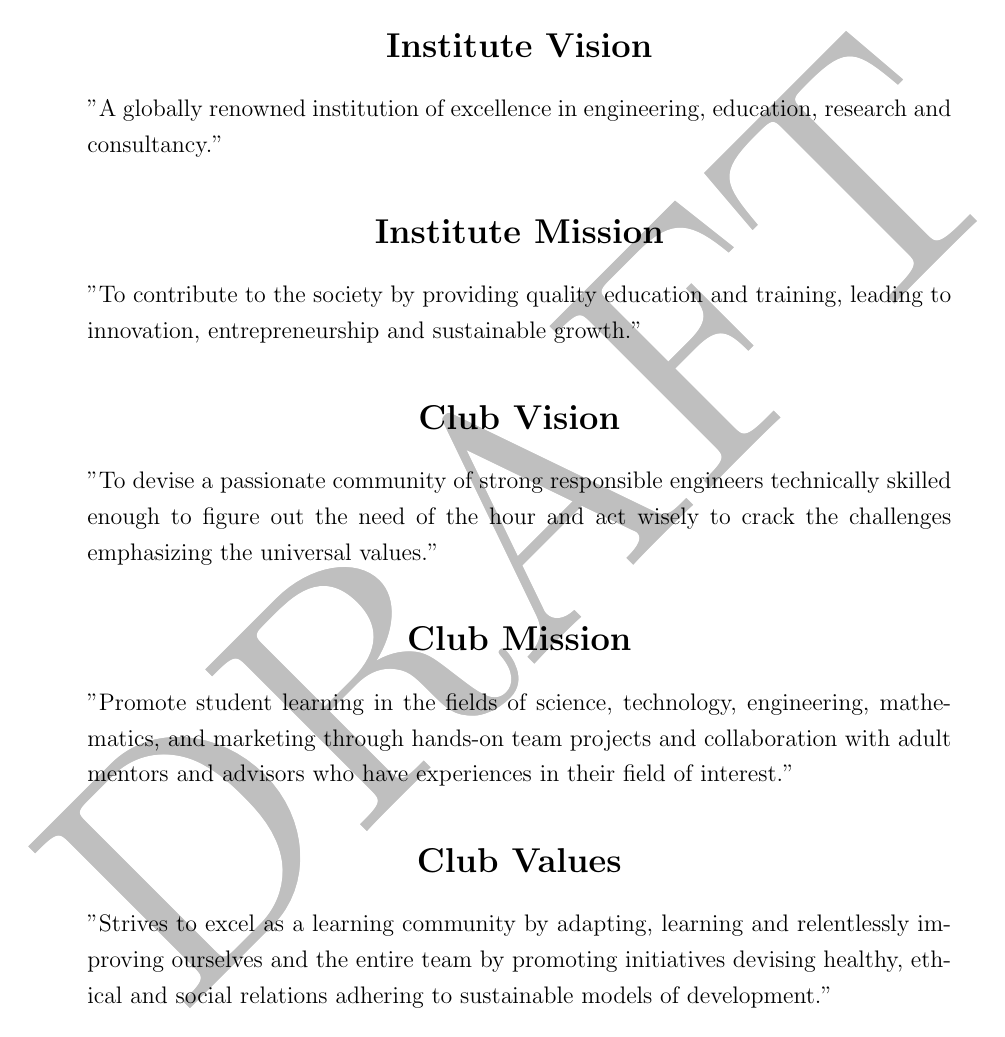
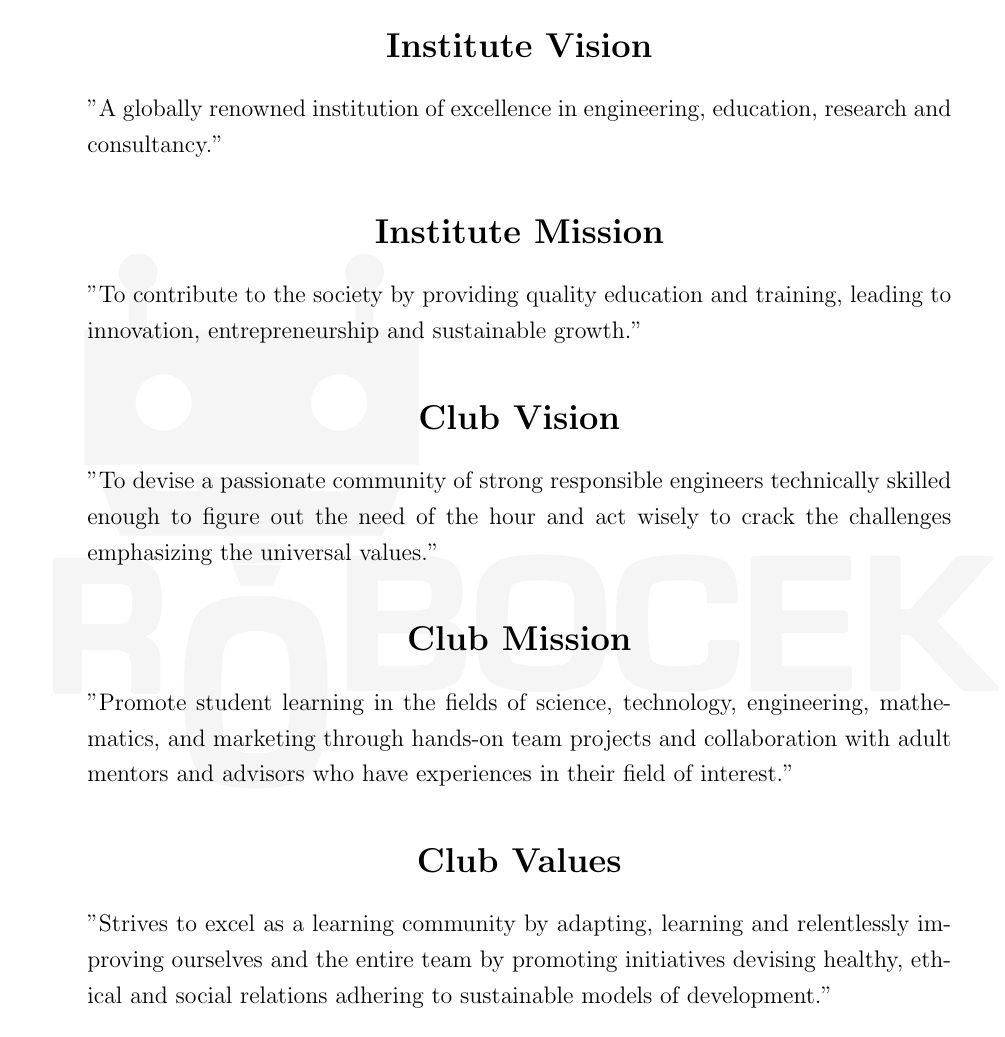
Before and after one commit to robocek/By-Law, a LaTeX thesis (ByLaw.tex): page 2 of 23. Compiled offline with pdfLaTeX.

Commit message:
release ready

```diff
--- a/ByLaw.tex
+++ b/ByLaw.tex
@@ -18,21 +18,19 @@
 }
 \usepackage{background}
 \backgroundsetup{
-	scale=14,
-	color=gray!50,
-	angle=45,
-	opacity=1,
-	contents={DRAFT}
-%	scale=10,
-%	angle=0,
-%	opacity=0.05,
-%	contents={\includegraphics[height=1cm]{Images/ROBOCEK_logo_black.png}}
+%	scale=14,
+%	color=gray!50,
+%	angle=45,
+%	opacity=1,
+%	contents={DRAFT}
+	scale=10,
+	angle=0,
+	opacity=0.02,
+	contents={\includegraphics[height=1cm]{Images/ROBOCEK_logo_black.png}}
 }
 
 \begin{document}
 	\onehalfspacing
-
-%	\renewcommand{\chaptername}{Experiment}
 
 	%include other pages
 	\NoBgThispage
```
